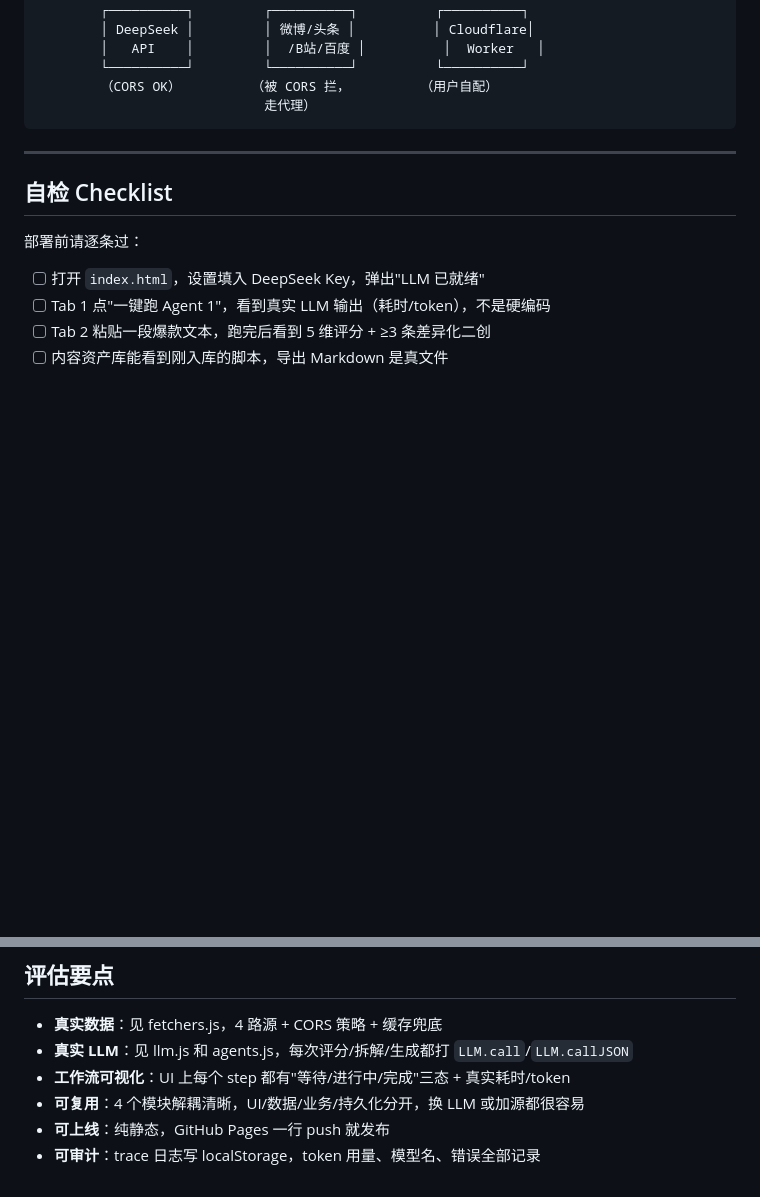
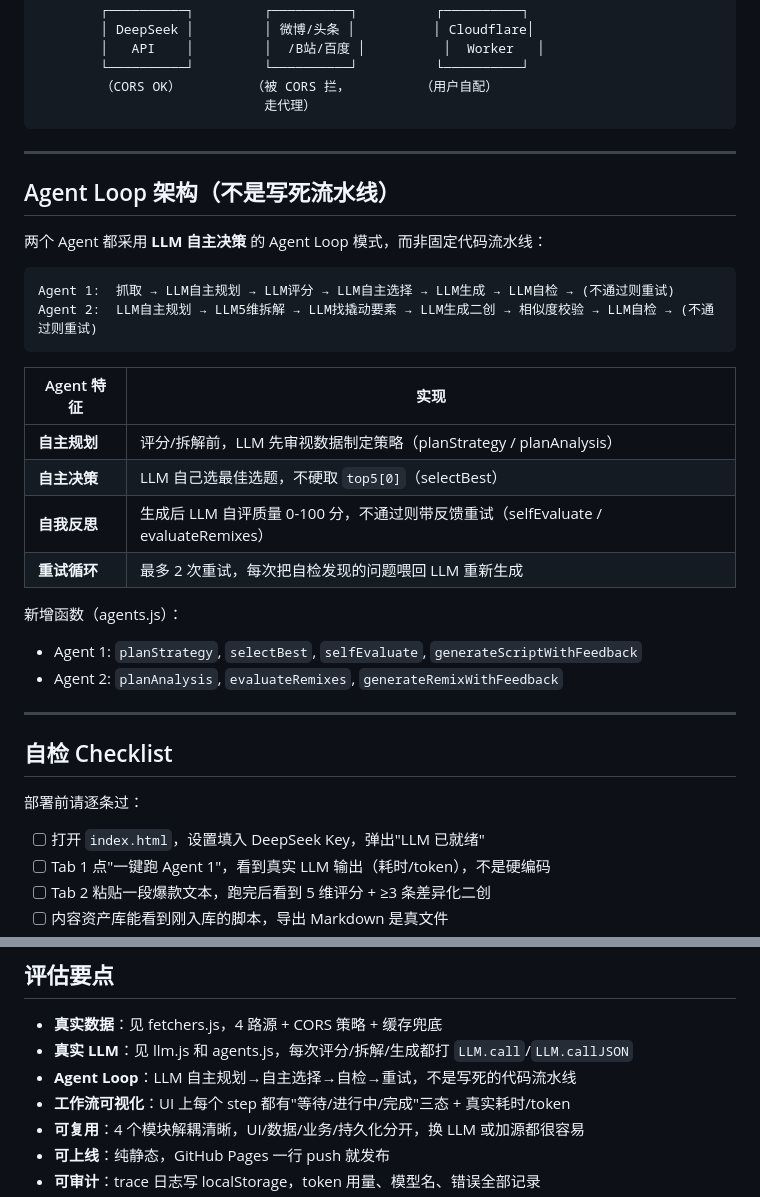
Before and after one commit to zhang22935/muxu-agent, a Markdown page: README.md, 2 parts joined by grey strips. GitHub-like rendering; blank space fills up the shorter version.

Commit message:
docs: README 添加 Agent Loop 架构说明

````diff
--- a/README.md
+++ b/README.md
@@ -177,6 +177,28 @@ git push -u origin main
 
 ---
 
+## Agent Loop 架构（不是写死流水线）
+
+两个 Agent 都采用 **LLM 自主决策** 的 Agent Loop 模式，而非固定代码流水线：
+
+```
+Agent 1:  抓取 → LLM自主规划 → LLM评分 → LLM自主选择 → LLM生成 → LLM自检 → (不通过则重试)
+Agent 2:  LLM自主规划 → LLM5维拆解 → LLM找撬动要素 → LLM生成二创 → 相似度校验 → LLM自检 → (不通过则重试)
+```
+
+| Agent 特征 | 实现 |
+|---|---|
+| **自主规划** | 评分/拆解前，LLM 先审视数据制定策略（planStrategy / planAnalysis） |
+| **自主决策** | LLM 自己选最佳选题，不硬取 `top5[0]`（selectBest） |
+| **自我反思** | 生成后 LLM 自评质量 0-100 分，不通过则带反馈重试（selfEvaluate / evaluateRemixes） |
+| **重试循环** | 最多 2 次重试，每次把自检发现的问题喂回 LLM 重新生成 |
+
+新增函数（agents.js）：
+- Agent 1: `planStrategy`, `selectBest`, `selfEvaluate`, `generateScriptWithFeedback`
+- Agent 2: `planAnalysis`, `evaluateRemixes`, `generateRemixWithFeedback`
+
+---
+
 ## 自检 Checklist
 
 部署前请逐条过：
@@ -193,6 +215,7 @@ git push -u origin main
 
 - **真实数据**：见 fetchers.js，4 路源 + CORS 策略 + 缓存兜底
 - **真实 LLM**：见 llm.js 和 agents.js，每次评分/拆解/生成都打 `LLM.call`/`LLM.callJSON`
+- **Agent Loop**：LLM 自主规划→自主选择→自检→重试，不是写死的代码流水线
 - **工作流可视化**：UI 上每个 step 都有"等待/进行中/完成"三态 + 真实耗时/token
 - **可复用**：4 个模块解耦清晰，UI/数据/业务/持久化分开，换 LLM 或加源都很容易
 - **可上线**：纯静态，GitHub Pages 一行 push 就发布
````
